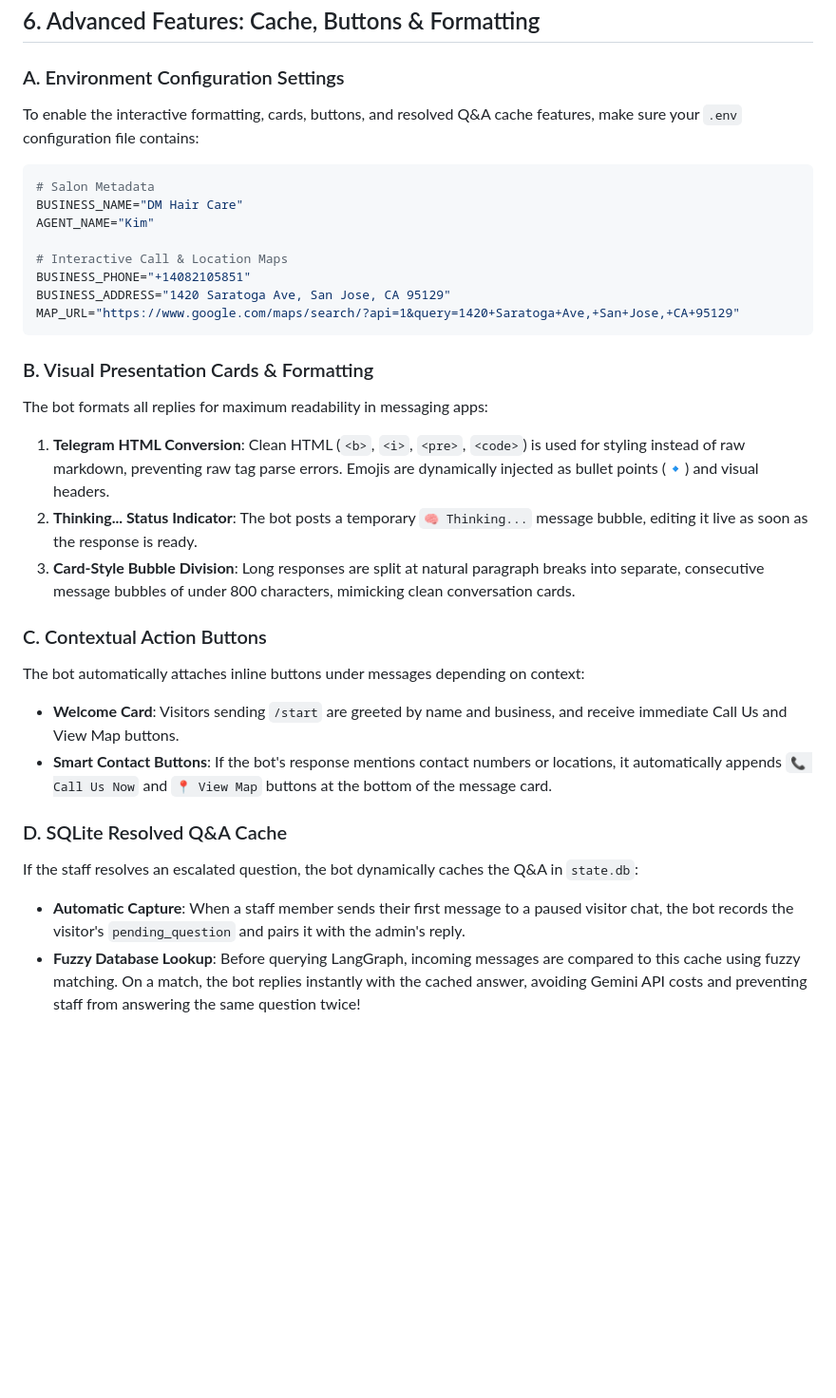
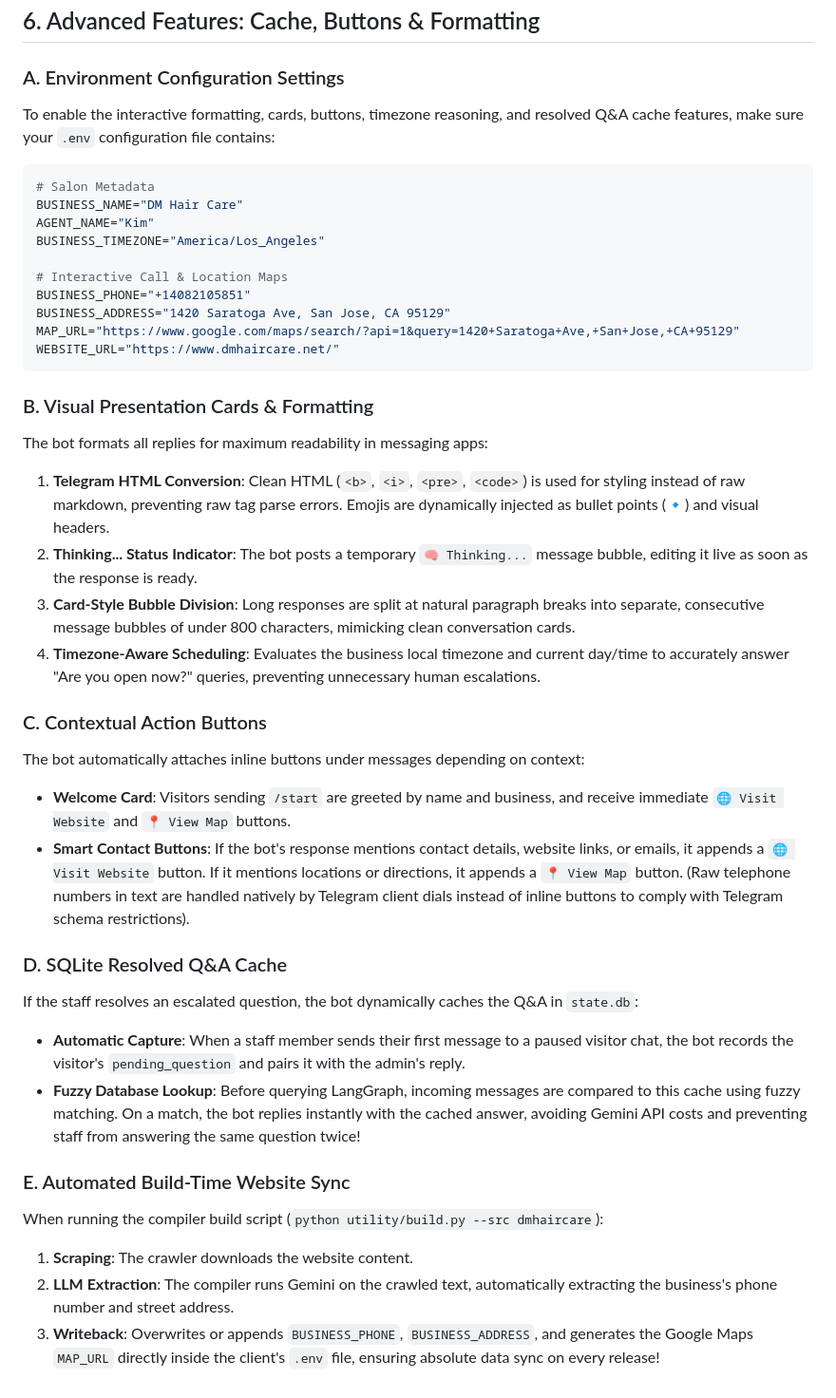
Before and after one commit to arjunmaganti/frontdesk, a Markdown page: README.md, the part around the change. Shown at 95% size. Rendered like a GitHub page; blank space fills up the shorter version.

Commit message:
Update DESIGN.md and README.md with coordinates synchronization and timezone scheduling documentation

````diff
--- a/README.md
+++ b/README.md
@@ -173,16 +173,18 @@ sequenceDiagram
 ## 6. Advanced Features: Cache, Buttons & Formatting
 
 ### A. Environment Configuration Settings
-To enable the interactive formatting, cards, buttons, and resolved Q&A cache features, make sure your `.env` configuration file contains:
+To enable the interactive formatting, cards, buttons, timezone reasoning, and resolved Q&A cache features, make sure your `.env` configuration file contains:
 ```env
 # Salon Metadata
 BUSINESS_NAME="DM Hair Care"
 AGENT_NAME="Kim"
+BUSINESS_TIMEZONE="America/Los_Angeles"
 
 # Interactive Call & Location Maps
 BUSINESS_PHONE="+14082105851"
 BUSINESS_ADDRESS="1420 Saratoga Ave, San Jose, CA 95129"
 MAP_URL="https://www.google.com/maps/search/?api=1&query=1420+Saratoga+Ave,+San+Jose,+CA+95129"
+WEBSITE_URL="https://www.dmhaircare.net/"
 ```
 
 ### B. Visual Presentation Cards & Formatting
@@ -190,13 +192,20 @@ The bot formats all replies for maximum readability in messaging apps:
 1. **Telegram HTML Conversion**: Clean HTML (`<b>`, `<i>`, `<pre>`, `<code>`) is used for styling instead of raw markdown, preventing raw tag parse errors. Emojis are dynamically injected as bullet points (🔹) and visual headers.
 2. **Thinking... Status Indicator**: The bot posts a temporary `🧠 Thinking...` message bubble, editing it live as soon as the response is ready.
 3. **Card-Style Bubble Division**: Long responses are split at natural paragraph breaks into separate, consecutive message bubbles of under 800 characters, mimicking clean conversation cards.
+4. **Timezone-Aware Scheduling**: Evaluates the business local timezone and current day/time to accurately answer "Are you open now?" queries, preventing unnecessary human escalations.
 
 ### C. Contextual Action Buttons
 The bot automatically attaches inline buttons under messages depending on context:
-* **Welcome Card**: Visitors sending `/start` are greeted by name and business, and receive immediate Call Us and View Map buttons.
-* **Smart Contact Buttons**: If the bot's response mentions contact numbers or locations, it automatically appends `📞 Call Us Now` and `📍 View Map` buttons at the bottom of the message card.
+* **Welcome Card**: Visitors sending `/start` are greeted by name and business, and receive immediate `🌐 Visit Website` and `📍 View Map` buttons.
+* **Smart Contact Buttons**: If the bot's response mentions contact details, website links, or emails, it appends a `🌐 Visit Website` button. If it mentions locations or directions, it appends a `📍 View Map` button. (Raw telephone numbers in text are handled natively by Telegram client dials instead of inline buttons to comply with Telegram schema restrictions).
 
 ### D. SQLite Resolved Q&A Cache
 If the staff resolves an escalated question, the bot dynamically caches the Q&A in `state.db`:
 * **Automatic Capture**: When a staff member sends their first message to a paused visitor chat, the bot records the visitor's `pending_question` and pairs it with the admin's reply.
 * **Fuzzy Database Lookup**: Before querying LangGraph, incoming messages are compared to this cache using fuzzy matching. On a match, the bot replies instantly with the cached answer, avoiding Gemini API costs and preventing staff from answering the same question twice!
+
+### E. Automated Build-Time Website Sync
+When running the compiler build script (`python utility/build.py --src dmhaircare`):
+1. **Scraping**: The crawler downloads the website content.
+2. **LLM Extraction**: The compiler runs Gemini on the crawled text, automatically extracting the business's phone number and street address.
+3. **Writeback**: Overwrites or appends `BUSINESS_PHONE`, `BUSINESS_ADDRESS`, and generates the Google Maps `MAP_URL` directly inside the client's `.env` file, ensuring absolute data sync on every release!
````
Also changed, not shown: DESIGN.md (+8 -6 lines).
